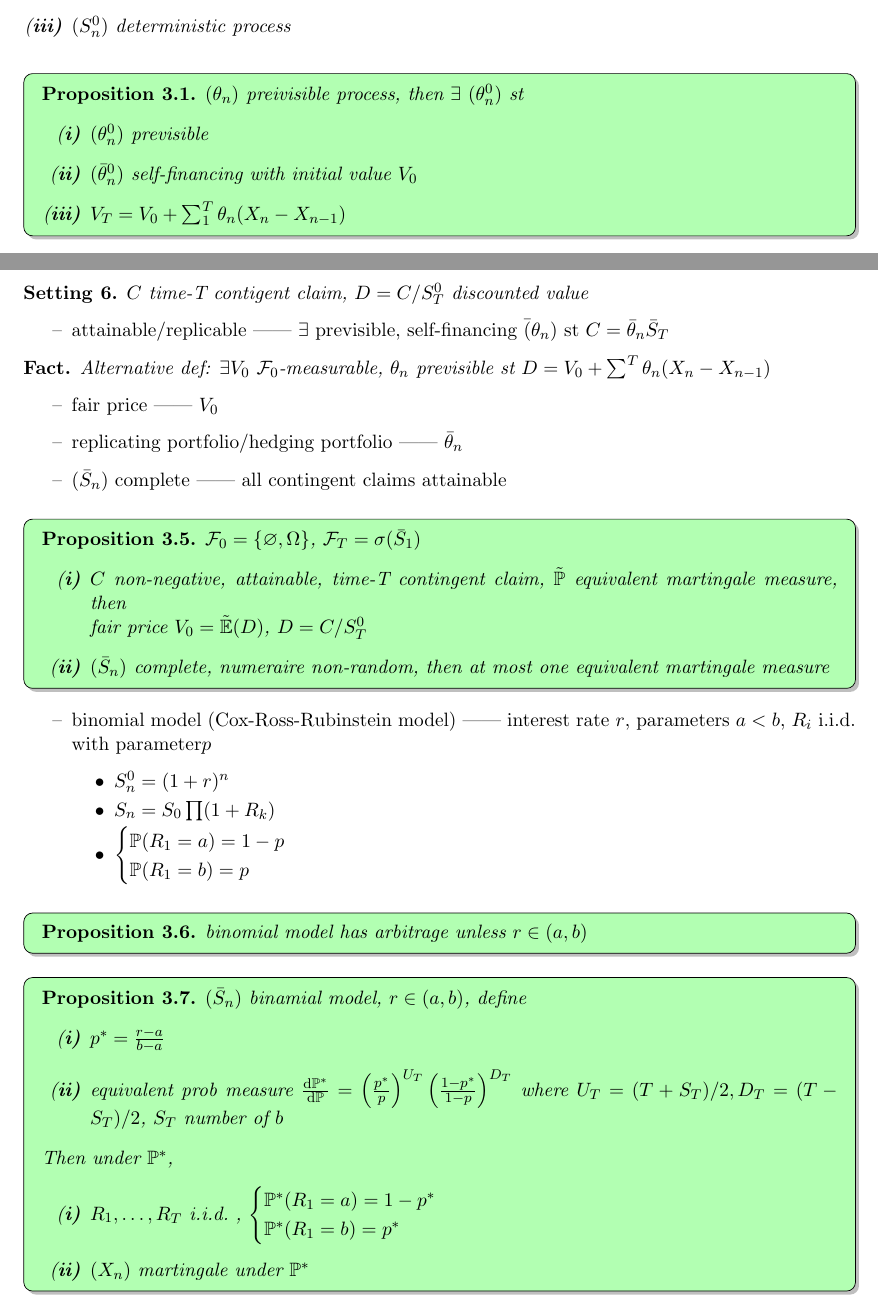
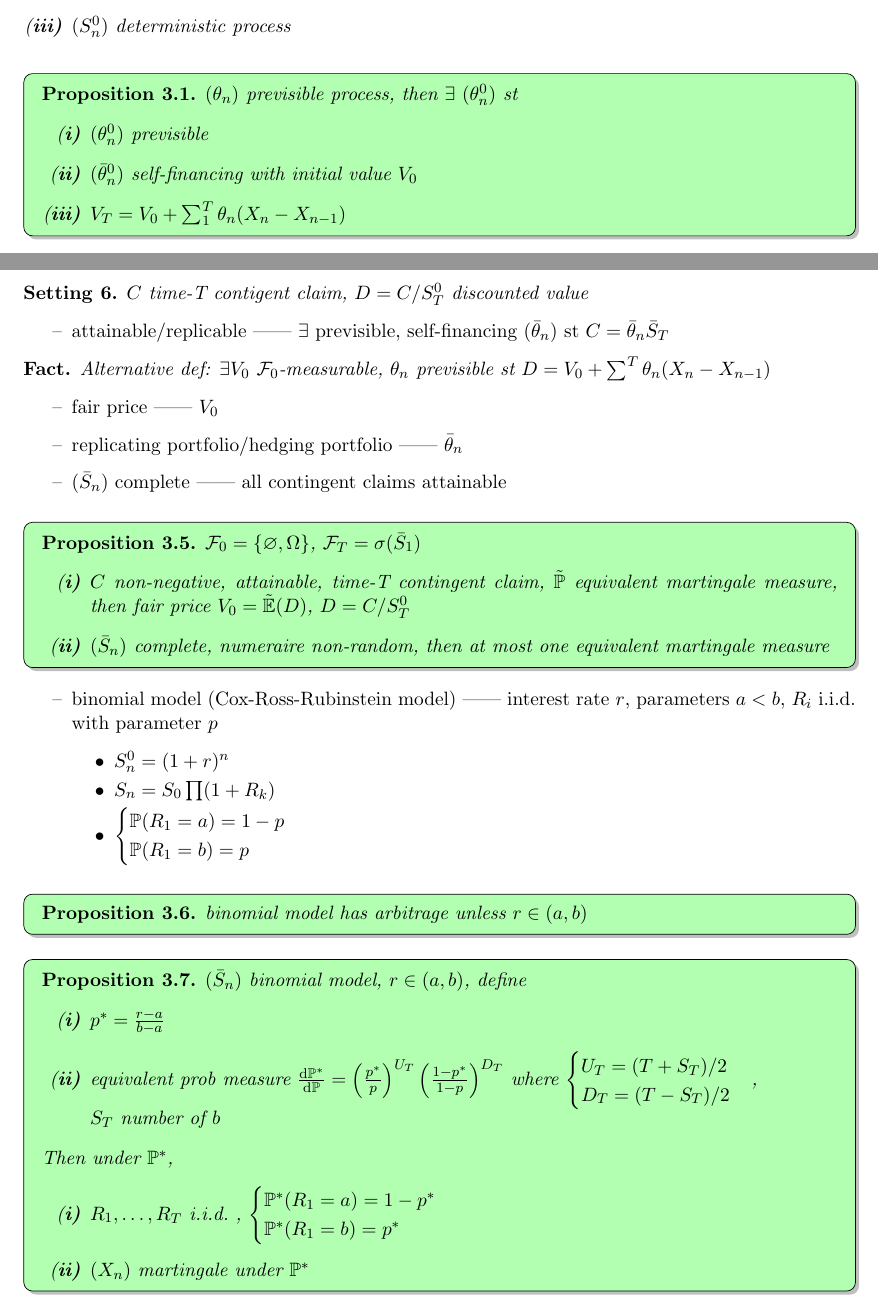
Before and after one commit to kennytch/part-ii-notes, a LaTeX document (sfm/sfm.tex, which reads sfm/sec3.tex): two parts of pages 6 and 8 of 16, joined at a grey line, cut so that both start at the same text. The pictures show the PDF file out/sfm.pdf that the author committed with the source.

Commit message:
pos typo

```diff
--- a/sfm/sec3.tex
+++ b/sfm/sec3.tex
@@ -23,7 +23,7 @@
 \end{setting}
 
 \begin{prop}
-    $(\theta_n)$ preivisible process, then $\exists$ $(\theta_n^0)$ st
+    $(\theta_n)$ previsible process, then $\exists$ $(\theta_n^0)$ st
     \begin{enumerate}
         \item $(\theta_n^0)$ previsible
         \item $(\bar\theta_n^0)$ self-financing with initial value $V_0$
@@ -164,10 +164,13 @@
 \end{prop}
 
 \begin{prop}
-    $(\bar S_n)$ binamial model, $r \in (a,b)$, define
+    $(\bar S_n)$ binomial model, $r \in (a,b)$, define
     \begin{enumerate}
         \item $p^* = \frac{r - a}{b - a}$
-        \item equivalent prob measure $\dv{\Pb^*}{\Pb} = \left( \frac{p^*}{p} \right)^{U_T} \left( \frac{1 - p^*}{1 - p} \right)^{D_T}$ where $U_T = (T + S_T)/2, D_T = (T - S_T)/2$, $S_T$ number of $b$
+        \item equivalent prob measure $\dv{\Pb^*}{\Pb} = \left( \frac{p^*}{p} \right)^{U_T} \left( \frac{1 - p^*}{1 - p} \right)^{D_T}$ where $\begin{cases}
+                                 U_T = (T + S_T)/2 \\
+                              D_T = (T - S_T)/2
+        \end{cases}$,\\ $S_T$ number of $b$
     \end{enumerate}
     Then under $\Pb^*$,
     \begin{enumerate}
```
Also changed, not shown: sfm/sec2.tex (+1 -1 lines), out/sfm.pdf, sfm/sec3.tex (8 more changed lines), 1 other file.
